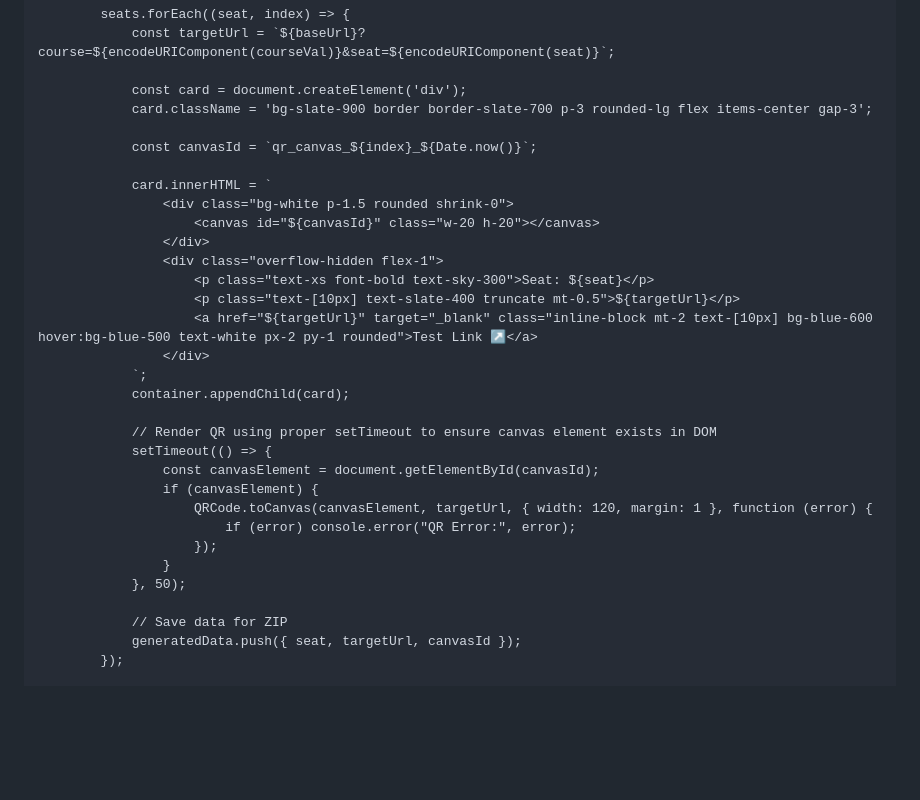
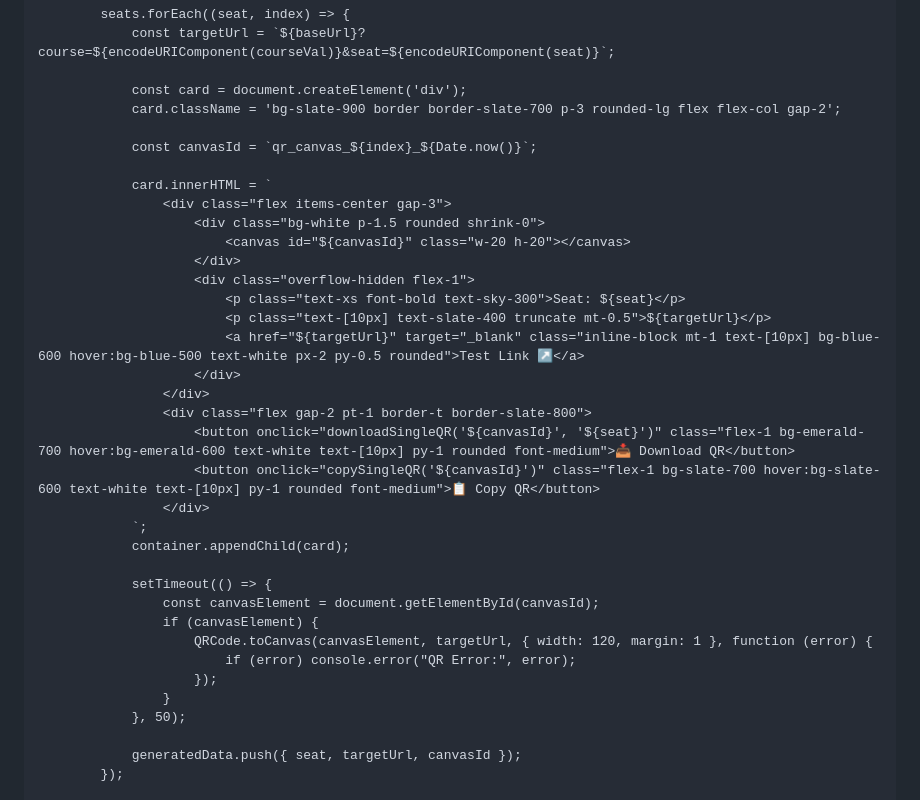
Before and after one commit to idprintingportal/NILRATRA-QR-GENERATOR, a Markdown page: README.md, the part around one of its changes. GitHub-like rendering; blank space fills up the shorter version.

```diff
--- a/README.md
+++ b/README.md
@@ -145,23 +163,28 @@
                 const targetUrl = `${baseUrl}?course=${encodeURIComponent(courseVal)}&seat=${encodeURIComponent(seat)}`;
 
                 const card = document.createElement('div');
-                card.className = 'bg-slate-900 border border-slate-700 p-3 rounded-lg flex items-center gap-3';
+                card.className = 'bg-slate-900 border border-slate-700 p-3 rounded-lg flex flex-col gap-2';
 
                 const canvasId = `qr_canvas_${index}_${Date.now()}`;
 
                 card.innerHTML = `
-                    <div class="bg-white p-1.5 rounded shrink-0">
-                        <canvas id="${canvasId}" class="w-20 h-20"></canvas>
+                    <div class="flex items-center gap-3">
+                        <div class="bg-white p-1.5 rounded shrink-0">
+                            <canvas id="${canvasId}" class="w-20 h-20"></canvas>
+                        </div>
+                        <div class="overflow-hidden flex-1">
+                            <p class="text-xs font-bold text-sky-300">Seat: ${seat}</p>
+                            <p class="text-[10px] text-slate-400 truncate mt-0.5">${targetUrl}</p>
+                            <a href="${targetUrl}" target="_blank" class="inline-block mt-1 text-[10px] bg-blue-600 hover:bg-blue-500 text-white px-2 py-0.5 rounded">Test Link ↗</a>
+                        </div>
                     </div>
-                    <div class="overflow-hidden flex-1">
-                        <p class="text-xs font-bold text-sky-300">Seat: ${seat}</p>
-                        <p class="text-[10px] text-slate-400 truncate mt-0.5">${targetUrl}</p>
-                        <a href="${targetUrl}" target="_blank" class="inline-block mt-2 text-[10px] bg-blue-600 hover:bg-blue-500 text-white px-2 py-1 rounded">Test Link ↗</a>
+                    <div class="flex gap-2 pt-1 border-t border-slate-800">
+                        <button onclick="downloadSingleQR('${canvasId}', '${seat}')" class="flex-1 bg-emerald-700 hover:bg-emerald-600 text-white text-[10px] py-1 rounded font-medium">📥 Download QR</button>
+                        <button onclick="copySingleQR('${canvasId}')" class="flex-1 bg-slate-700 hover:bg-slate-600 text-white text-[10px] py-1 rounded font-medium">📋 Copy QR</button>
                     </div>
                 `;
                 container.appendChild(card);
 
-                // Render QR using proper setTimeout to ensure canvas element exists in DOM
                 setTimeout(() => {
                     const canvasElement = document.getElementById(canvasId);
                     if (canvasElement) {
@@ -171,7 +194,6 @@
                     }
                 }, 50);
 
-                // Save data for ZIP
                 generatedData.push({ seat, targetUrl, canvasId });
             });
 
```
Also changed, not shown: other parts of README.md (+77 -25 lines).
